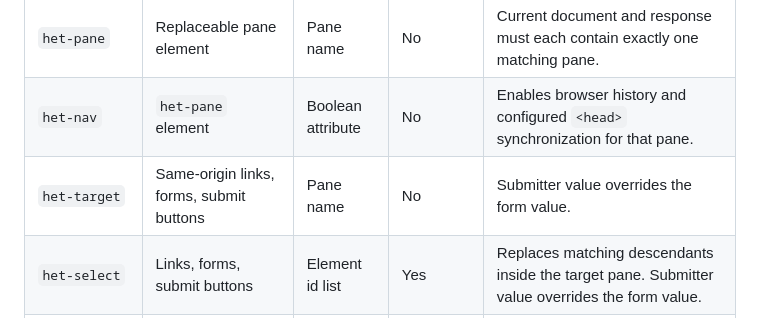
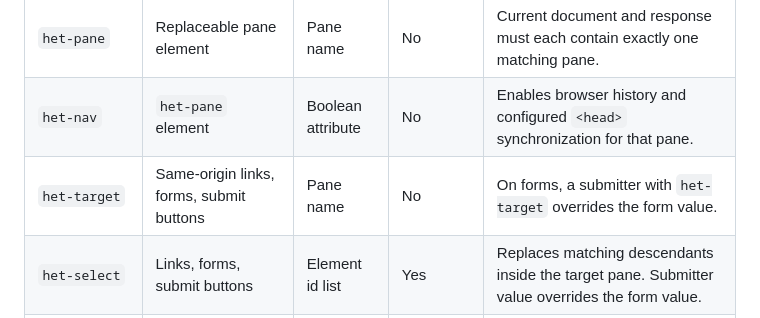
Before and after one commit to iantonge/html-enhancement-toolkit, a Markdown page: README.md, the part around the change. Drawn GitHub-style.

Commit message:
README: clarify target submitter override

```diff
--- a/README.md
+++ b/README.md
@@ -568,7 +568,7 @@ HET progressively enhances both links and forms by replacing a named target pane
 | --- | --- | --- | --- | --- |
 | `het-pane` | Replaceable pane element | Pane name | No | Current document and response must each contain exactly one matching pane. |
 | `het-nav` | `het-pane` element | Boolean attribute | No | Enables browser history and configured `<head>` synchronization for that pane. |
-| `het-target` | Same-origin links, forms, submit buttons | Pane name | No | Submitter value overrides the form value. |
+| `het-target` | Same-origin links, forms, submit buttons | Pane name | No | On forms, a submitter with `het-target` overrides the form value. |
 | `het-select` | Links, forms, submit buttons | Element id list | Yes | Replaces matching descendants inside the target pane. Submitter value overrides the form value. |
 | `het-also` | Links, forms, submit buttons | Element id list | Yes | Replaces matching elements outside the target pane. Submitter value overrides the form value. |
 | `het-background` | Forms, submit buttons | Boolean attribute | No | Skips form disabling for that submission; the target pane is still marked busy. |
```
